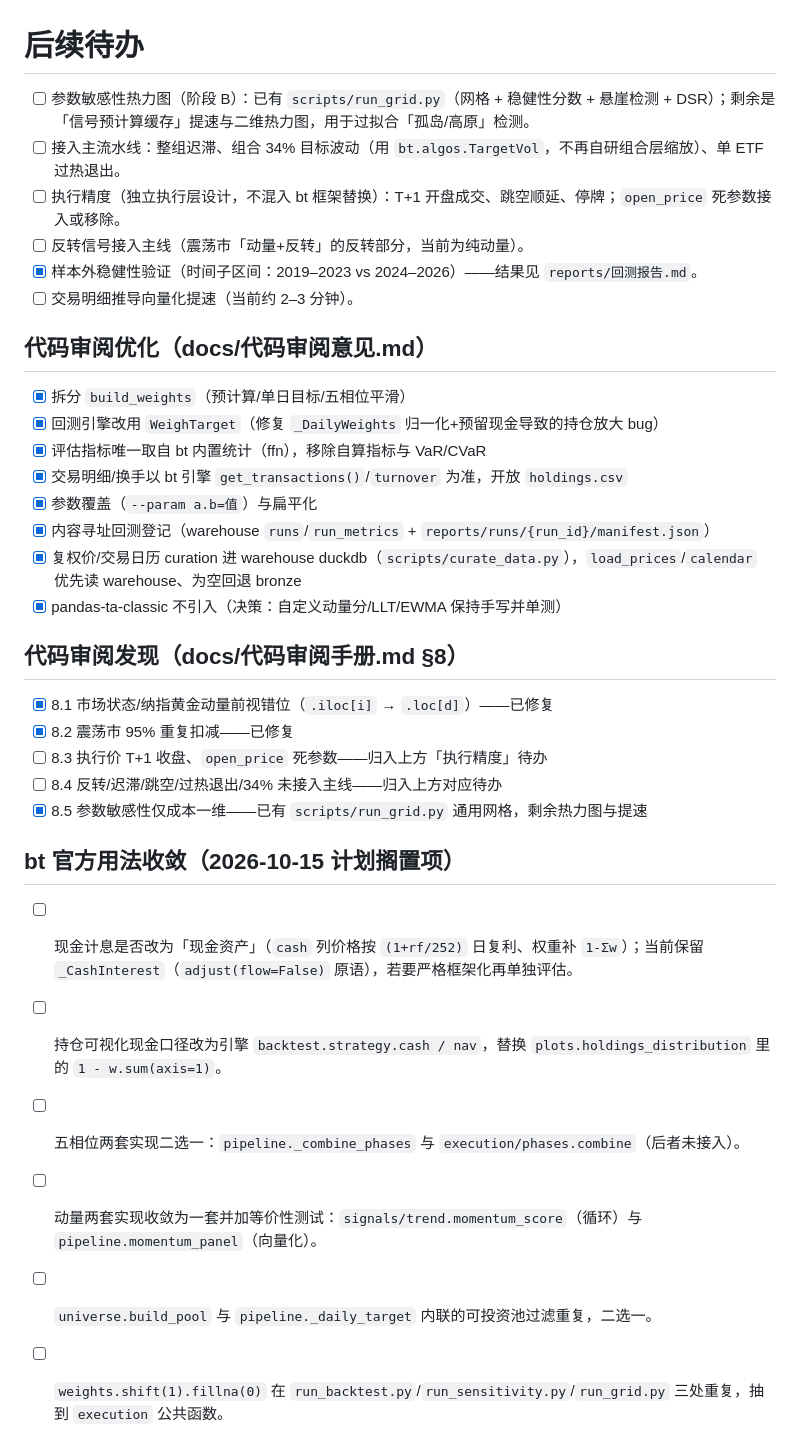
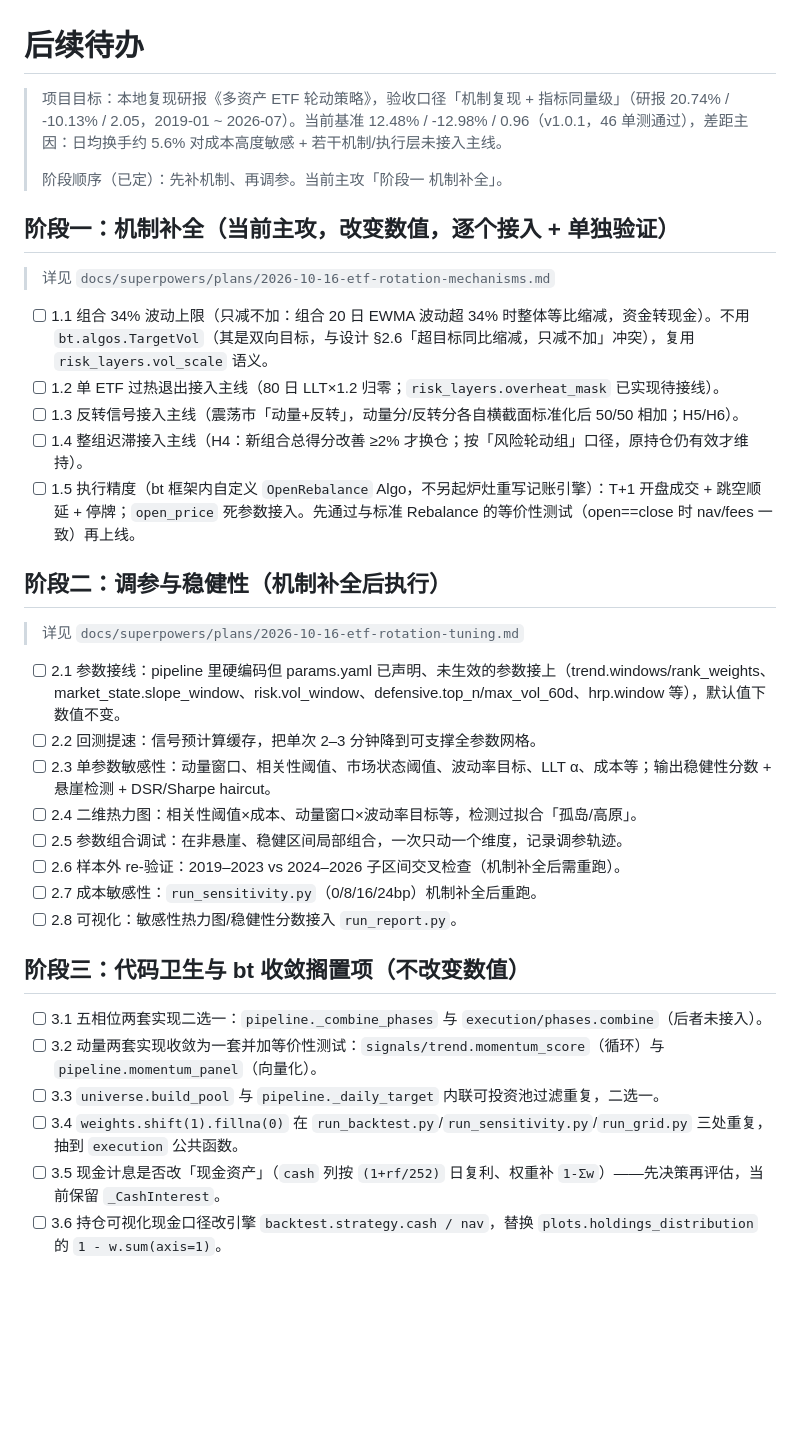
Before and after one commit to abulimity/quant_1, a Markdown page: TODO.md, the part around one of its changes. GitHub-like rendering; blank space fills up the shorter version.

Commit message:
docs: reorder TODO stages and add mechanism-completion and tuning plans

```diff
--- a/TODO.md
+++ b/TODO.md
@@ -1,36 +1,38 @@
 # 后续待办
 
-- [ ] 参数敏感性热力图（阶段 B）：已有 `scripts/run_grid.py`（网格 + 稳健性分数 + 悬崖检测 + DSR）；剩余是「信号预计算缓存」提速与二维热力图，用于过拟合「孤岛/高原」检测。
-- [ ] 接入主流水线：整组迟滞、组合 34% 目标波动（用 `bt.algos.TargetVol`，不再自研组合层缩放）、单 ETF 过热退出。
-- [ ] 执行精度（独立执行层设计，不混入 bt 框架替换）：T+1 开盘成交、跳空顺延、停牌；`open_price` 死参数接入或移除。
-- [ ] 反转信号接入主线（震荡市「动量+反转」的反转部分，当前为纯动量）。
-- [x] 样本外稳健性验证（时间子区间：2019–2023 vs 2024–2026）——结果见 `reports/回测报告.md`。
-- [ ] 交易明细推导向量化提速（当前约 2–3 分钟）。
+> 项目目标：本地复现研报《多资产 ETF 轮动策略》，验收口径「机制复现 + 指标同量级」（研报 20.74% / -10.13% / 2.05，2019-01 ~ 2026-07）。当前基准 12.48% / -12.98% / 0.96（v1.0.1，46 单测通过），差距主因：日均换手约 5.6% 对成本高度敏感 + 若干机制/执行层未接入主线。
+>
+> 阶段顺序（已定）：先补机制、再调参。当前主攻「阶段一 机制补全」。
 
-## 代码审阅优化（docs/代码审阅意见.md）
+## 阶段一：机制补全（当前主攻，改变数值，逐个接入 + 单独验证）
 
-- [x] 拆分 `build_weights`（预计算/单日目标/五相位平滑）
-- [x] 回测引擎改用 `WeighTarget`（修复 `_DailyWeights` 归一化+预留现金导致的持仓放大 bug）
-- [x] 评估指标唯一取自 bt 内置统计（ffn），移除自算指标与 VaR/CVaR
-- [x] 交易明细/换手以 bt 引擎 `get_transactions()`/`turnover` 为准，开放 `holdings.csv`
-- [x] 参数覆盖（`--param a.b=值`）与扁平化
-- [x] 内容寻址回测登记（warehouse `runs`/`run_metrics` + `reports/runs/{run_id}/manifest.json`）
-- [x] 复权价/交易日历 curation 进 warehouse duckdb（`scripts/curate_data.py`），`load_prices`/`calendar` 优先读 warehouse、为空回退 bronze
-- [x] pandas-ta-classic 不引入（决策：自定义动量分/LLT/EWMA 保持手写并单测）
+> 详见 `docs/superpowers/plans/2026-10-16-etf-rotation-mechanisms.md`
 
-## 代码审阅发现（docs/代码审阅手册.md §8）
+- [ ] 1.1 组合 34% 波动上限（只减不加：组合 20 日 EWMA 波动超 34% 时整体等比缩减，资金转现金）。不用 `bt.algos.TargetVol`（其是双向目标，与设计 §2.6「超目标同比缩减，只减不加」冲突），复用 `risk_layers.vol_scale` 语义。
+- [ ] 1.2 单 ETF 过热退出接入主线（80 日 LLT×1.2 归零；`risk_layers.overheat_mask` 已实现待接线）。
+- [ ] 1.3 反转信号接入主线（震荡市「动量+反转」，动量分/反转分各自横截面标准化后 50/50 相加；H5/H6）。
+- [ ] 1.4 整组迟滞接入主线（H4：新组合总得分改善 ≥2% 才换仓；按「风险轮动组」口径，原持仓仍有效才维持）。
+- [ ] 1.5 执行精度（bt 框架内自定义 `OpenRebalance` Algo，不另起炉灶重写记账引擎）：T+1 开盘成交 + 跳空顺延 + 停牌；`open_price` 死参数接入。先通过与标准 Rebalance 的等价性测试（open==close 时 nav/fees 一致）再上线。
 
-- [x] 8.1 市场状态/纳指黄金动量前视错位（`.iloc[i]` → `.loc[d]`）——已修复
-- [x] 8.2 震荡市 95% 重复扣减——已修复
-- [ ] 8.3 执行价 T+1 收盘、`open_price` 死参数——归入上方「执行精度」待办
-- [ ] 8.4 反转/迟滞/跳空/过热退出/34% 未接入主线——归入上方对应待办
-- [x] 8.5 参数敏感性仅成本一维——已有 `scripts/run_grid.py` 通用网格，剩余热力图与提速
+## 阶段二：调参与稳健性（机制补全后执行）
 
-## bt 官方用法收敛（2026-10-15 计划搁置项）
+> 详见 `docs/superpowers/plans/2026-10-16-etf-rotation-tuning.md`
 
-- [ ] 现金计息是否改为「现金资产」（`cash` 列价格按 `(1+rf/252)` 日复利、权重补 `1-Σw`）；当前保留 `_CashInterest`（`adjust(flow=False)` 原语），若要严格框架化再单独评估。
-- [ ] 持仓可视化现金口径改为引擎 `backtest.strategy.cash / nav`，替换 `plots.holdings_distribution` 里的 `1 - w.sum(axis=1)`。
-- [ ] 五相位两套实现二选一：`pipeline._combine_phases` 与 `execution/phases.combine`（后者未接入）。
-- [ ] 动量两套实现收敛为一套并加等价性测试：`signals/trend.momentum_score`（循环）与 `pipeline.momentum_panel`（向量化）。
-- [ ] `universe.build_pool` 与 `pipeline._daily_target` 内联的可投资池过滤重复，二选一。
-- [ ] `weights.shift(1).fillna(0)` 在 `run_backtest.py`/`run_sensitivity.py`/`run_grid.py` 三处重复，抽到 `execution` 公共函数。
+- [ ] 2.1 参数接线：pipeline 里硬编码但 params.yaml 已声明、未生效的参数接上（trend.windows/rank_weights、market_state.slope_window、risk.vol_window、defensive.top_n/max_vol_60d、hrp.window 等），默认值下数值不变。
+- [ ] 2.2 回测提速：信号预计算缓存，把单次 2–3 分钟降到可支撑全参数网格。
+- [ ] 2.3 单参数敏感性：动量窗口、相关性阈值、市场状态阈值、波动率目标、LLT α、成本等；输出稳健性分数 + 悬崖检测 + DSR/Sharpe haircut。
+- [ ] 2.4 二维热力图：相关性阈值×成本、动量窗口×波动率目标等，检测过拟合「孤岛/高原」。
+- [ ] 2.5 参数组合调试：在非悬崖、稳健区间局部组合，一次只动一个维度，记录调参轨迹。
+- [ ] 2.6 样本外 re-验证：2019–2023 vs 2024–2026 子区间交叉检查（机制补全后需重跑）。
+- [ ] 2.7 成本敏感性：`run_sensitivity.py`（0/8/16/24bp）机制补全后重跑。
+- [ ] 2.8 可视化：敏感性热力图/稳健性分数接入 `run_report.py`。
+
+## 阶段三：代码卫生与 bt 收敛搁置项（不改变数值）
+
+- [ ] 3.1 五相位两套实现二选一：`pipeline._combine_phases` 与 `execution/phases.combine`（后者未接入）。
+- [ ] 3.2 动量两套实现收敛为一套并加等价性测试：`signals/trend.momentum_score`（循环）与 `pipeline.momentum_panel`（向量化）。
+- [ ] 3.3 `universe.build_pool` 与 `pipeline._daily_target` 内联可投资池过滤重复，二选一。
+- [ ] 3.4 `weights.shift(1).fillna(0)` 在 `run_backtest.py`/`run_sensitivity.py`/`run_grid.py` 三处重复，抽到 `execution` 公共函数。
+- [ ] 3.5 现金计息是否改「现金资产」（`cash` 列按 `(1+rf/252)` 日复利、权重补 `1-Σw`）——先决策再评估，当前保留 `_CashInterest`。
+- [ ] 3.6 持仓可视化现金口径改引擎 `backtest.strategy.cash / nav`，替换 `plots.holdings_distribution` 的 `1 - w.sum(axis=1)`。
+
```
Also changed, not shown: other parts of TODO.md (+15 -0 lines), 2 other files.
